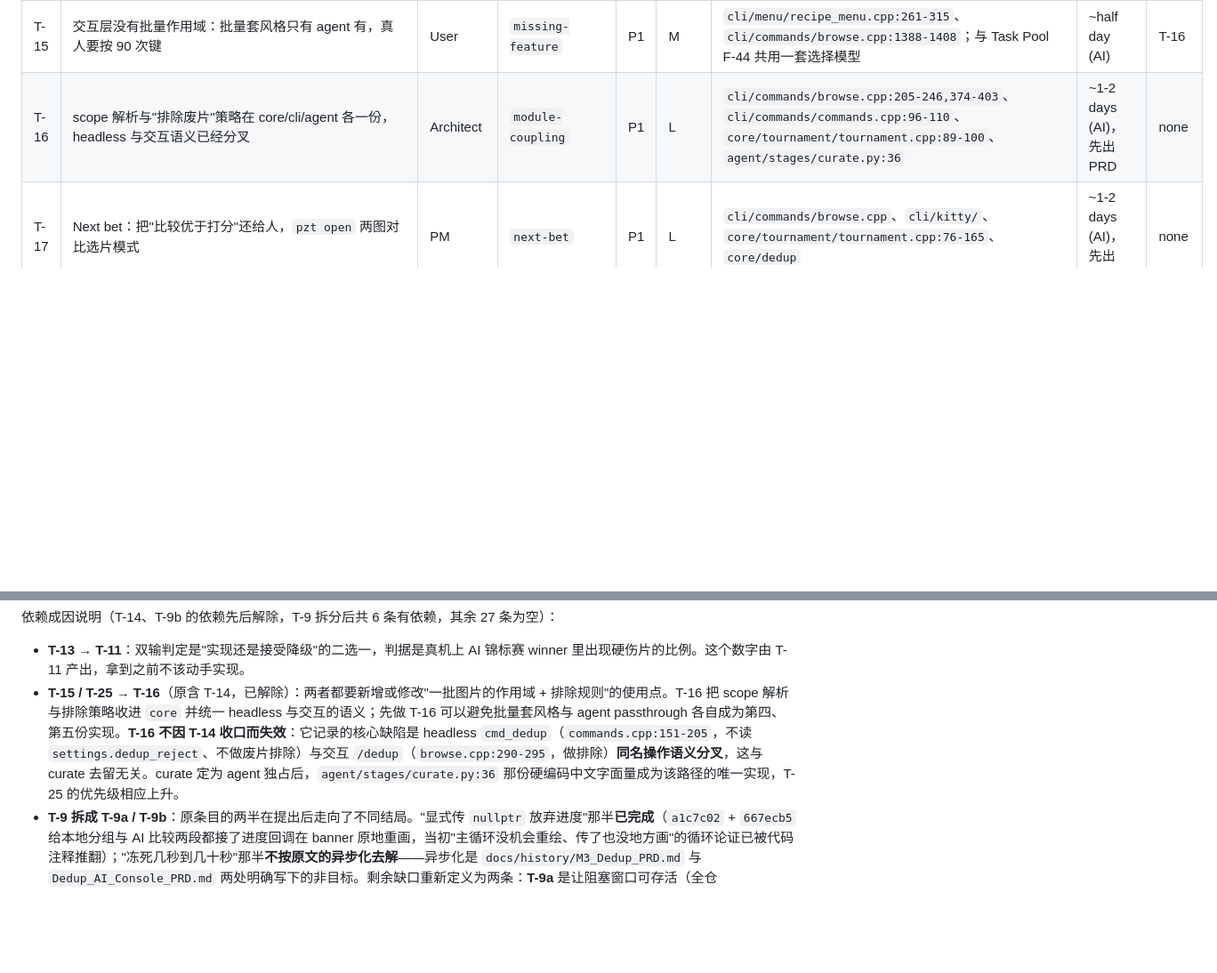
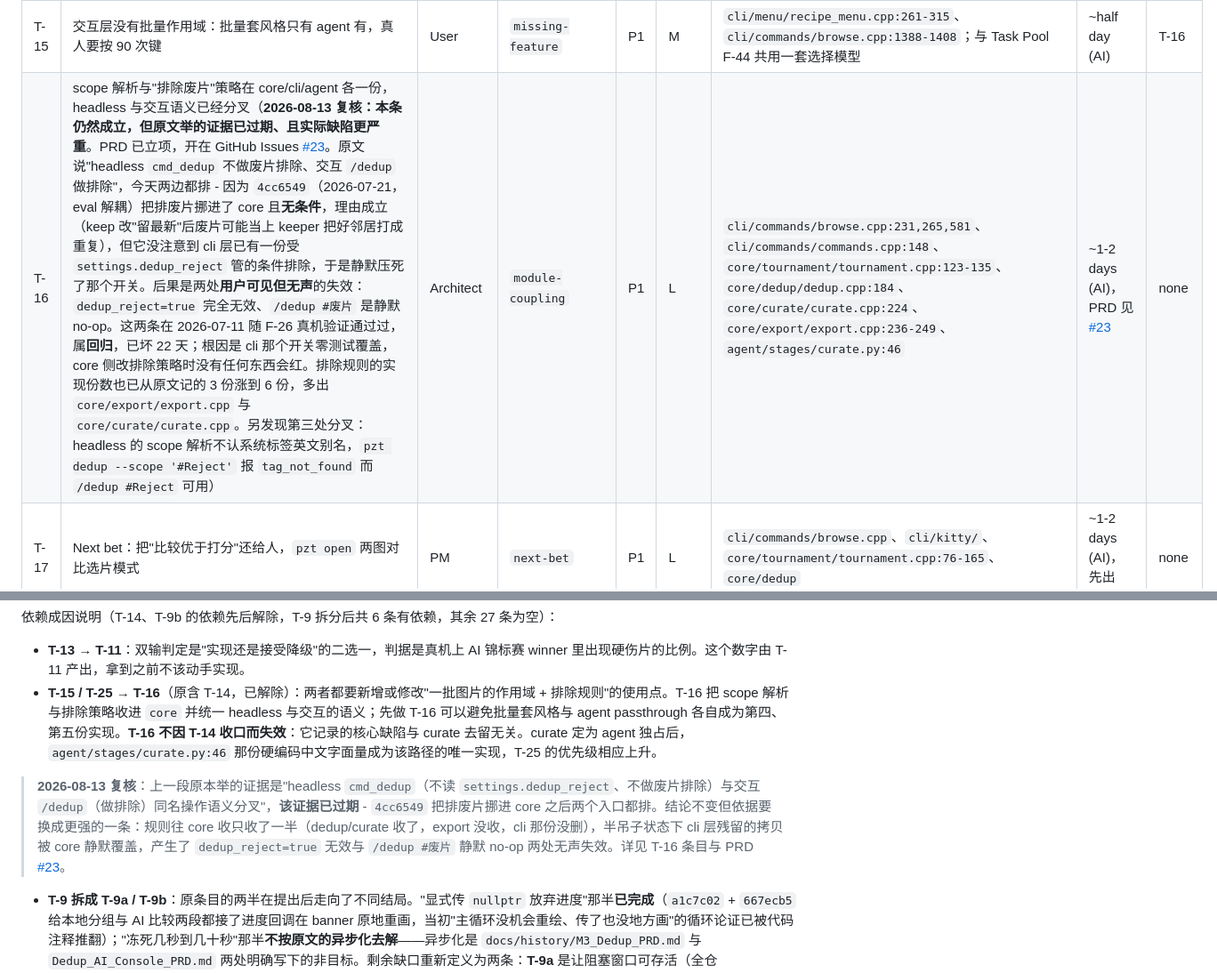
Before and after one commit to wangliyangleon/picztream, a Markdown page: docs/proposal-2026-07-25.md, 2 parts joined by grey strips. Shown at 89% size. Rendered like a GitHub page; blank space fills up the shorter version.

Commit message:
Docs: T-16 立项，PRD 开在 GitHub Issues #23
复核 2026-07-25 提案的 T-16，结论是本条仍然成立，但原文举的证据已过期
且实际缺陷更严重，两处都写回提案：

原文说 headless cmd_dedup 不排废片、交互 /dedup 排废片。今天两边都排 -
4cc6549 (2026-07-21 eval 解耦) 把排废片挪进 core 且无条件，理由成立
(keep 改留最新后废片可能当上 keeper 把好邻居打成重复)，但没注意到 cli
层已有一份受 settings.dedup_reject 管的条件排除，于是静默压死了它。

后果是两处用户可见但无声的失效：dedup_reject=true 完全无效、
/dedup #废片 是静默 no-op。两条在 2026-07-11 随 F-26 真机验证通过过，
属回归，已坏 22 天。根因是 cli 那个开关零测试覆盖。

排除规则实现份数从原文记的 3 份涨到 6 份 (多出 core/export 与
core/curate)，另发现第三处分叉：headless 的 scope 解析不认系统标签英文
别名，pzt dedup --scope '#Reject' 报 tag_not_found 而 /dedup #Reject
可用。

同步更新依赖章节里引用那条过期证据的论证，并在 issue-tracker 的已迁清
单加一行。

```diff
--- a/docs/proposal-2026-07-25.md
+++ b/docs/proposal-2026-07-25.md
@@ -205,7 +205,7 @@ SPEC §3.2 把"一次提交、一次收尾的原子调用，不做流式输出"
 | T-13 | 锦标赛"禁止平局"依赖的上游 `unusable` 过滤在 agent 管线里根本不存在 | Architect, PM | `open-design-question` | P1 | M（设计）/ L（实现） | `core/ai/compare.h:24-28`、`core/tournament/tournament.cpp:87-100`、`agent/compose/plan_composer.py:61-89` | ~half day (AI，出 Eng Design) | T-11 |
 | T-14 | ~~锦标赛能力只接了 agent：`/dedup` 不传 `ai_enabled`、`/curate` 根本不存在~~（**已收口**，两部分处置不同：`/dedup <范围> --ai` 已实现（`667ecb5`，含开跑前的开销闸门与两段进度，见 `docs/history/Dedup_AI_Console_PRD.md`），PM-2"人工路径无法验证锦标赛"的诉求由此满足——dedup 与 curate 共用同一个 `cluster_and_choose`；`/curate` **决定不做**，curate 定为 agent 独占，规则与理由已写进 `docs/SPEC.md` §3.2"两个命令面的划分规则"。因此本条不再依赖 T-16） | PM | `missing-feature` | P1 | M | `cli/commands/browse.cpp:257,411-453`、`cli/commands/commands.cpp:151,464` | ~half day (AI) | ~~T-16~~ |
 | T-15 | 交互层没有批量作用域：批量套风格只有 agent 有，真人要按 90 次键 | User | `missing-feature` | P1 | M | `cli/menu/recipe_menu.cpp:261-315`、`cli/commands/browse.cpp:1388-1408`；与 Task Pool F-44 共用一套选择模型 | ~half day (AI) | T-16 |
-| T-16 | scope 解析与"排除废片"策略在 core/cli/agent 各一份，headless 与交互语义已经分叉 | Architect | `module-coupling` | P1 | L | `cli/commands/browse.cpp:205-246,374-403`、`cli/commands/commands.cpp:96-110`、`core/tournament/tournament.cpp:89-100`、`agent/stages/curate.py:36` | ~1-2 days (AI)，先出 PRD | none |
+| T-16 | scope 解析与"排除废片"策略在 core/cli/agent 各一份，headless 与交互语义已经分叉（**2026-08-13 复核：本条仍然成立，但原文举的证据已过期、且实际缺陷更严重**。PRD 已立项，开在 GitHub Issues [#23](https://github.com/wangliyangleon/picztream/issues/23)。原文说"headless `cmd_dedup` 不做废片排除、交互 `/dedup` 做排除"，今天两边都排 - 因为 `4cc6549`（2026-07-21，eval 解耦）把排废片挪进了 core 且**无条件**，理由成立（keep 改"留最新"后废片可能当上 keeper 把好邻居打成重复），但它没注意到 cli 层已有一份受 `settings.dedup_reject` 管的条件排除，于是静默压死了那个开关。后果是两处**用户可见但无声**的失效：`dedup_reject=true` 完全无效、`/dedup #废片` 是静默 no-op。这两条在 2026-07-11 随 F-26 真机验证通过过，属**回归**，已坏 22 天；根因是 cli 那个开关零测试覆盖，core 侧改排除策略时没有任何东西会红。排除规则的实现份数也已从原文记的 3 份涨到 6 份，多出 `core/export/export.cpp` 与 `core/curate/curate.cpp`。另发现第三处分叉：headless 的 scope 解析不认系统标签英文别名，`pzt dedup --scope '#Reject'` 报 `tag_not_found` 而 `/dedup #Reject` 可用） | Architect | `module-coupling` | P1 | L | `cli/commands/browse.cpp:231,265,581`、`cli/commands/commands.cpp:148`、`core/tournament/tournament.cpp:123-135`、`core/dedup/dedup.cpp:184`、`core/curate/curate.cpp:224`、`core/export/export.cpp:236-249`、`agent/stages/curate.py:46` | ~1-2 days (AI)，PRD 见 [#23](https://github.com/wangliyangleon/picztream/issues/23) | none |
 | T-17 | Next bet：把"比较优于打分"还给人，`pzt open` 两图对比选片模式 | PM | `next-bet` | P1 | L | `cli/commands/browse.cpp`、`cli/kitty/`、`core/tournament/tournament.cpp:76-165`、`core/dedup` | ~1-2 days (AI)，先出 PRD | none |
 | T-18 | ~~`pzt --help` 报未知子命令并 exit 1；`:` 控制台不在 usage；`pzt tag create` 被文案指向但不存在~~（**已完成**，commit `f4a5fd8`：`--help`/`-h`/`help` 三种写法都认，usage 走 stdout、退出码 0，错误路径原样保留 stderr + 1；usage 的 `pzt open` 按键表补上 `:` 并跟一行控制台命令清单，headless 命令仍按 SPEC §3.2 不进 usage；空标签提示改指 `pzt open` 里 space 进标签菜单、`c` 新建。顺带把 `README.md:58` 从"用 `pzt`（不带参数）查看 usage"改成 `pzt --help` - 那句话原本正指着本条要修的错误路径。**未做**：`pzt help <命令>` 会忽略后面的参数、打全量 usage，而同屏的控制台清单写着 `/help [命令] 详情`；补齐 per-command help 超出本条 XS 范围，记在这里） | User | `ux-friction` | P2 | XS | `cli/main.cpp:25-27,60-62`、`cli/i18n/i18n.cpp:79-95,344-350` | ~30min (AI) | none |
 | T-19 | ~~已公开分发三个版本，仓库无 LICENSE~~（**已完成**，MIT，commit `f2a6425`） | PM | `architecture-debt` | P2 | XS | 仓库根目录、`README.md:99-101`、`packaging/homebrew/pzt.rb:6` | ~20min (AI，许可证类型需用户选) | none |
@@ -267,7 +267,9 @@ T-32 depends on: none
 依赖成因说明（T-14、T-9b 的依赖先后解除，T-9 拆分后共 6 条有依赖，其余 27 条为空）：
 
 - **T-13 → T-11**：双输判定是"实现还是接受降级"的二选一，判据是真机上 AI 锦标赛 winner 里出现硬伤片的比例。这个数字由 T-11 产出，拿到之前不该动手实现。
-- **T-15 / T-25 → T-16**（原含 T-14，已解除）：两者都要新增或修改"一批图片的作用域 + 排除规则"的使用点。T-16 把 scope 解析与排除策略收进 `core` 并统一 headless 与交互的语义；先做 T-16 可以避免批量套风格与 agent passthrough 各自成为第四、第五份实现。**T-16 不因 T-14 收口而失效**：它记录的核心缺陷是 headless `cmd_dedup`（`commands.cpp:151-205`，不读 `settings.dedup_reject`、不做废片排除）与交互 `/dedup`（`browse.cpp:290-295`，做排除）**同名操作语义分叉**，这与 curate 去留无关。curate 定为 agent 独占后，`agent/stages/curate.py:36` 那份硬编码中文字面量成为该路径的唯一实现，T-25 的优先级相应上升。
+- **T-15 / T-25 → T-16**（原含 T-14，已解除）：两者都要新增或修改"一批图片的作用域 + 排除规则"的使用点。T-16 把 scope 解析与排除策略收进 `core` 并统一 headless 与交互的语义；先做 T-16 可以避免批量套风格与 agent passthrough 各自成为第四、第五份实现。**T-16 不因 T-14 收口而失效**：它记录的核心缺陷与 curate 去留无关。curate 定为 agent 独占后，`agent/stages/curate.py:46` 那份硬编码中文字面量成为该路径的唯一实现，T-25 的优先级相应上升。
+
+> **2026-08-13 复核**：上一段原本举的证据是"headless `cmd_dedup`（不读 `settings.dedup_reject`、不做废片排除）与交互 `/dedup`（做排除）同名操作语义分叉"，**该证据已过期** - `4cc6549` 把排废片挪进 core 之后两个入口都排。结论不变但依据要换成更强的一条：规则往 core 收只收了一半（dedup/curate 收了，export 没收，cli 那份没删），半吊子状态下 cli 层残留的拷贝被 core 静默覆盖，产生了 `dedup_reject=true` 无效与 `/dedup #废片` 静默 no-op 两处无声失效。详见 T-16 条目与 PRD [#23](https://github.com/wangliyangleon/picztream/issues/23)。
 - **T-9 拆成 T-9a / T-9b**：原条目的两半在提出后走向了不同结局。"显式传 `nullptr` 放弃进度"那半**已完成**（`a1c7c02` + `667ecb5` 给本地分组与 AI 比较两段都接了进度回调在 banner 原地重画，当初"主循环没机会重绘、传了也没地方画"的循环论证已被代码注释推翻）；"冻死几秒到几十秒"那半**不按原文的异步化去解**——异步化是 `docs/history/M3_Dedup_PRD.md` 与 `Dedup_AI_Console_PRD.md` 两处明确写下的非目标。剩余缺口重新定义为两条：**T-9a** 是让阻塞窗口可存活（全仓 `SIGINT`/`sigaction`/`std::signal`/`atexit` 零命中，而 `cbreak_mode.h:6-17` 刻意保留 ISIG 并把 Ctrl-C 推荐为退路、同时又声称析构"不管从哪条路径退出"都会执行——默认 SIGINT 处置不做栈回退，`AltScreen` 的 `\x1b[?25h\x1b[?1049l` 永不写出，两句话不可能同真；`main.cpp:31-35` 为异常路径专门兜过这件事，信号路径是那层防护漏掉的洞）；**T-9b** 才是真正的中途取消。`--ai` 把阻塞窗口从几十秒推到分钟级之后，T-9a 的触发概率大幅上升，因此它虽是 XS 却留在 P1。**两条均已完成**（T-9a `ba555e1`；T-9b 见条目内的四个提交），T-9 整条收口。
 - **~~T-9b → T-8~~（已更正为无依赖）**：原判断是"取消要动 headless 的原子调用契约，与 T-8 同一片地"。这条不成立——取消钩子的形状跟已有的 `on_progress`/`on_ai_gate` 完全一样（可选、默认 `nullptr`、headless 传 `nullptr`），而原子调用契约约束的是*输出*（一个 JSON 对象、不流式），一个*输入*方向的钩子碰不到它；T-8 那边 agent 的取消是进程级的（直接杀子进程），不需要 core 配合。T-9b 可独立开工，PRD 见 `docs/history/Dedup_Cancel_PRD.md`（已收口归档）。仍然成立的是那条不对称：`worker.py:47` 的 `KILLABLE_STAGES` 含 `Dedup`，机器人能掐掉正在跑的 dedup，坐在 TUI 前的人不能。
 - **T-20 / T-27 / T-31 → T-4**：托管形态、公开叙事该主打谁、Caption 做不做，三者的取舍都由"核心用户是谁"决定。~~T-4 定完这三条自动收敛。~~ **2026-08-08 更正：实际收敛 2/3，不是 3/3。** T-27 与 T-31 确实随 T-4 收敛（且 T-31 的 Caption 那一半在此之前就已被 2026-08-03 的实现推翻，只是无人回头改条目）；**T-20 没有收敛**，只是从"已知架构上限（债）"转为"远期开放方向（待决）" - 核心用户定义排除的是**多人协作**（多个人共同处理同一批照片），而 T-20 讲的是**多用户托管**（一个部署服务多个互不相干的单用户），后者是独立于 T-4 的部署形态决定，更远也更大。原判断把这两件事当成了一件，这正是它预期"自动收敛"的原因。
```
Also changed, not shown: docs/agents/issue-tracker.md (+1 -0 lines).
